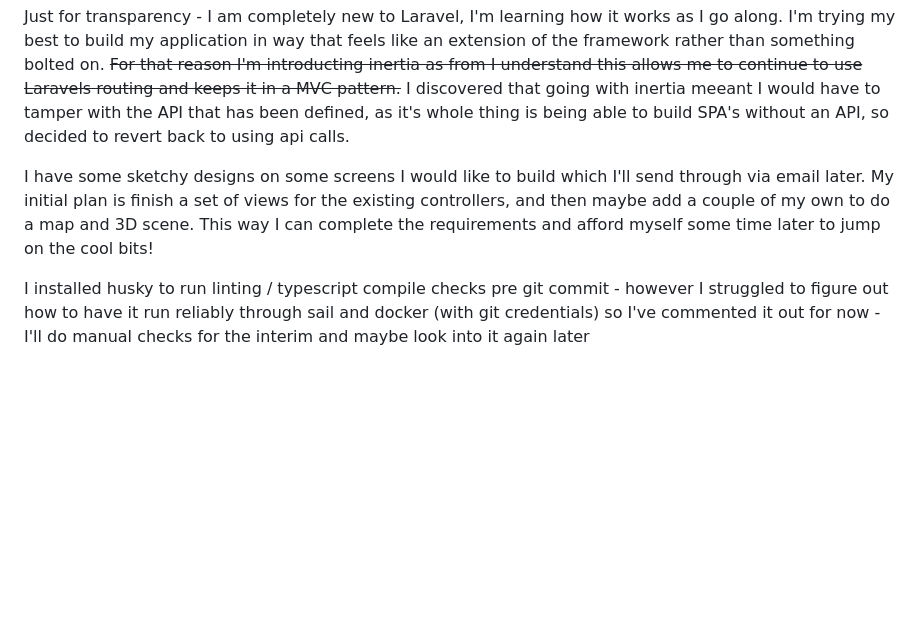
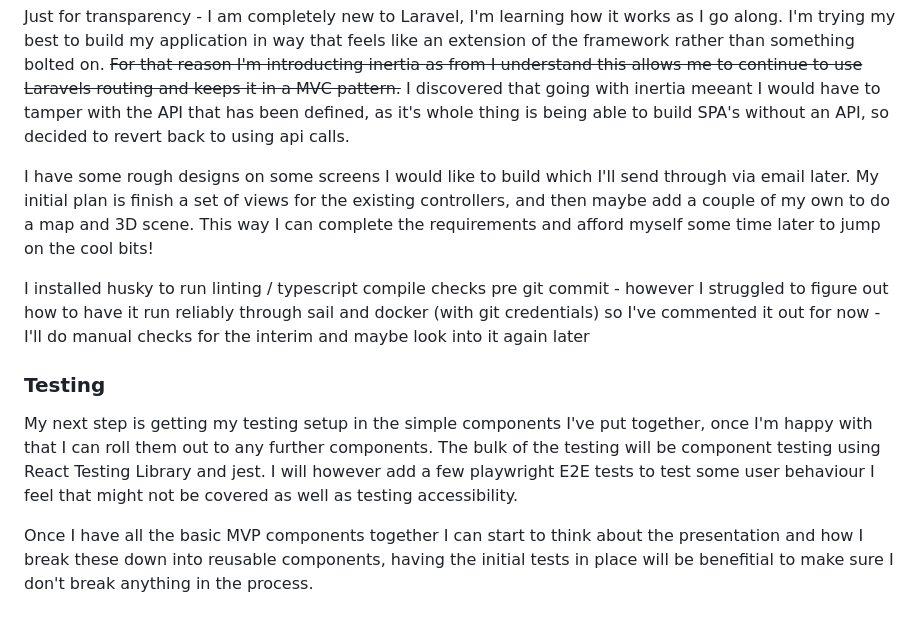
Before and after one commit to MacDoland/technical-test-front-end-main, a Markdown page: README.md, the part around the change. Drawn GitHub-style; blank space fills up the shorter version.

Commit message:
updated notes

```diff
--- a/README.md
+++ b/README.md
@@ -85,6 +85,12 @@ Then some simple views that render all the models for each controller
 Just for transparency - I am completely new to Laravel, I'm learning how it works as I go along. I'm trying my best to build my application in way that feels like an extension of the framework rather than something bolted on.
 ~~For that reason I'm introducting inertia as from I understand this allows me to continue to use Laravels routing and keeps it in a MVC pattern.~~ I discovered that going with inertia meeant I would have to tamper with the API that has been defined, as it's whole thing is being able to build SPA's without an API, so decided to revert back to using api calls.
 
-I have some sketchy designs on some screens I would like to build which I'll send through via email later. My initial plan is finish a set of views for the existing controllers, and then maybe add a couple of my own to do a map and 3D scene. This way I can complete the requirements and afford myself some time later to jump on the cool bits!
+I have some rough designs on some screens I would like to build which I'll send through via email later. My initial plan is finish a set of views for the existing controllers, and then maybe add a couple of my own to do a map and 3D scene. This way I can complete the requirements and afford myself some time later to jump on the cool bits!
 
 I installed husky to run linting / typescript compile checks pre git commit - however I struggled to figure out how to have it run reliably through sail and docker (with git credentials) so I've commented it out for now - I'll do manual checks for the interim and maybe look into it again later
+
+### Testing
+
+My next step is getting my testing setup in the simple components I've put together, once I'm happy with that I can roll them out to any further components. The bulk of the testing will be component testing using React Testing Library and jest. I will however add a few playwright E2E tests to test some user behaviour I feel that might not be covered as well as testing accessibility.
+
+Once I have all the basic MVP components together I can start to think about the presentation and how I break these down into reusable components, having the initial tests in place will be benefitial to make sure I don't break anything in the process.
```
